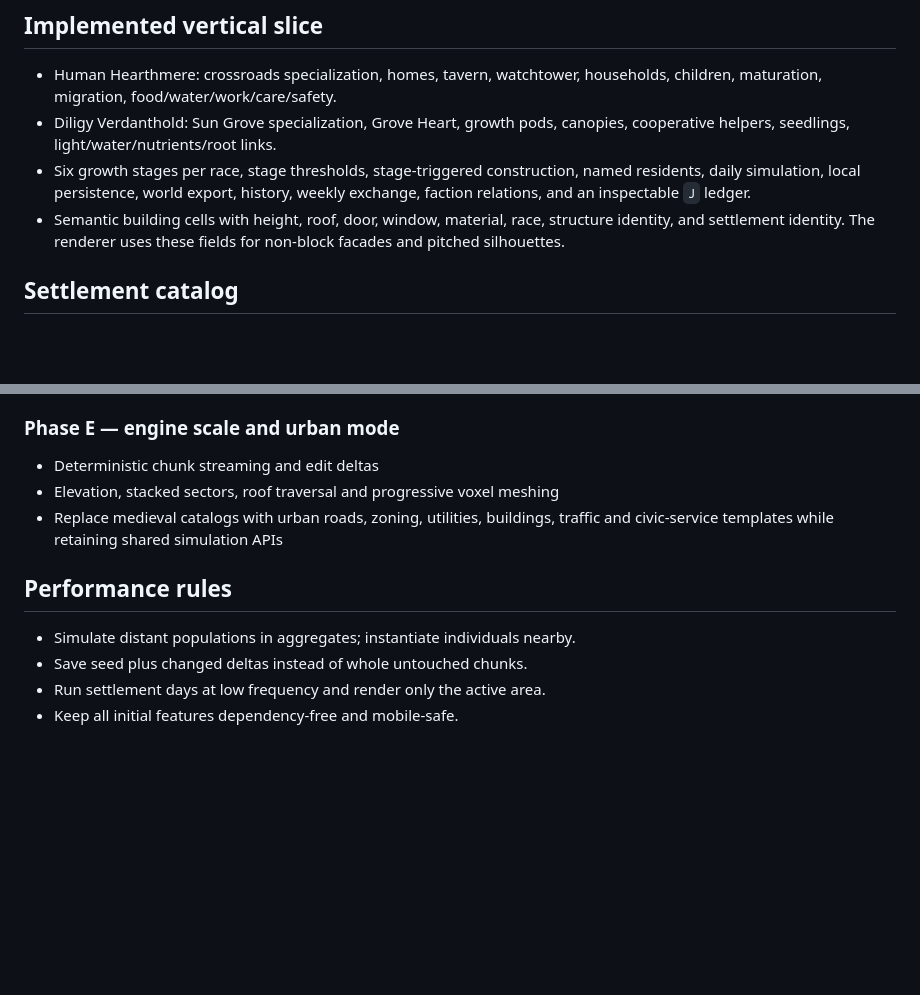
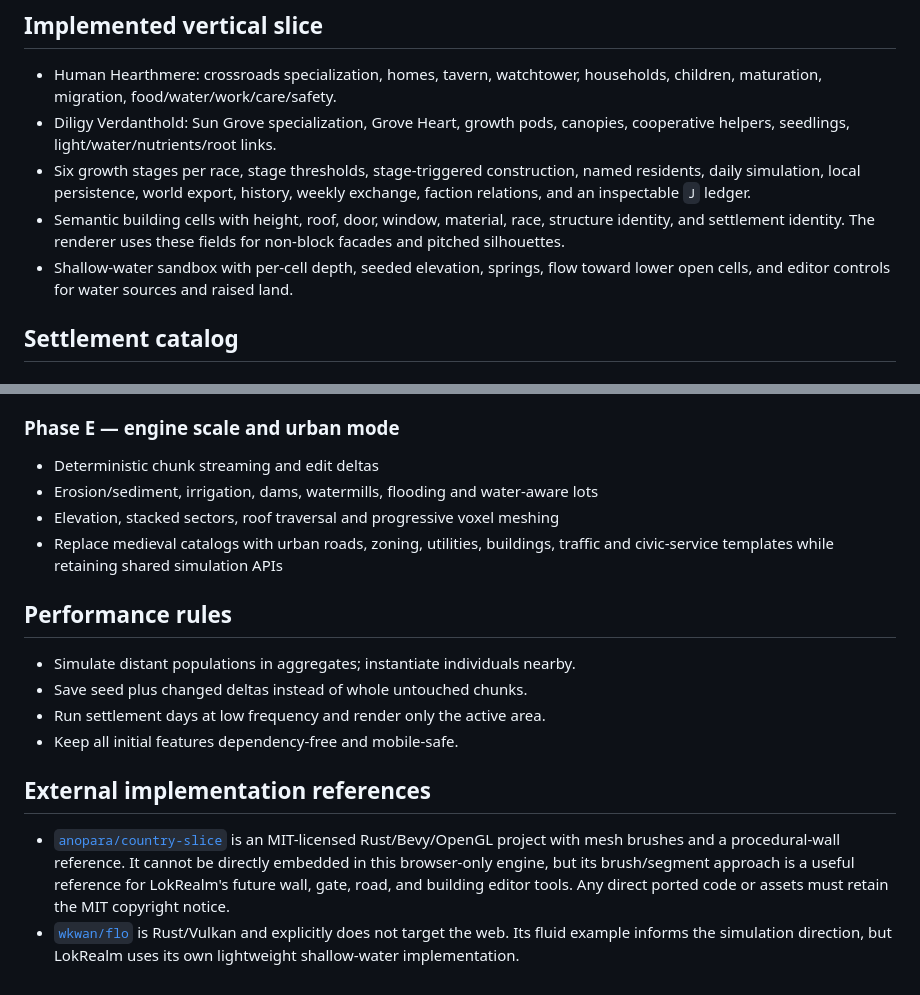
Before and after one commit to mistachatty-cmyk/LokKingdom, a Markdown page: docs/SETTLEMENT_SYSTEM_PLAN.md, 2 parts joined by grey strips. Rendered like a GitHub page; blank space fills up the shorter version.

```diff
--- a/docs/SETTLEMENT_SYSTEM_PLAN.md
+++ b/docs/SETTLEMENT_SYSTEM_PLAN.md
@@ -31,6 +31,8 @@ same systems must later support urban worlds without replacing the engine.
 - Semantic building cells with height, roof, door, window, material, race,
   structure identity, and settlement identity. The renderer uses these fields
   for non-block facades and pitched silhouettes.
+- Shallow-water sandbox with per-cell depth, seeded elevation, springs, flow
+  toward lower open cells, and editor controls for water sources and raised land.
 
 ## Settlement catalog
 
@@ -80,6 +82,7 @@ same systems must later support urban worlds without replacing the engine.
 ### Phase E — engine scale and urban mode
 
 - Deterministic chunk streaming and edit deltas
+- Erosion/sediment, irrigation, dams, watermills, flooding and water-aware lots
 - Elevation, stacked sectors, roof traversal and progressive voxel meshing
 - Replace medieval catalogs with urban roads, zoning, utilities, buildings,
   traffic and civic-service templates while retaining shared simulation APIs
@@ -90,3 +93,15 @@ same systems must later support urban worlds without replacing the engine.
 - Save seed plus changed deltas instead of whole untouched chunks.
 - Run settlement days at low frequency and render only the active area.
 - Keep all initial features dependency-free and mobile-safe.
+
+## External implementation references
+
+- [`anopara/country-slice`](https://github.com/anopara/country-slice) is an
+  MIT-licensed Rust/Bevy/OpenGL project with mesh brushes and a procedural-wall
+  reference. It cannot be directly embedded in this browser-only engine, but
+  its brush/segment approach is a useful reference for LokRealm's future wall,
+  gate, road, and building editor tools. Any direct ported code or assets must
+  retain the MIT copyright notice.
+- [`wkwan/flo`](https://github.com/wkwan/flo) is Rust/Vulkan and explicitly
+  does not target the web. Its fluid example informs the simulation direction,
+  but LokRealm uses its own lightweight shallow-water implementation.
```
